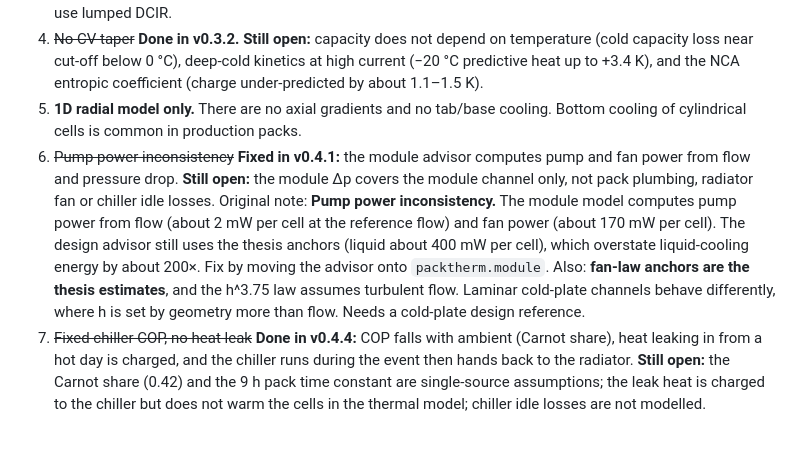
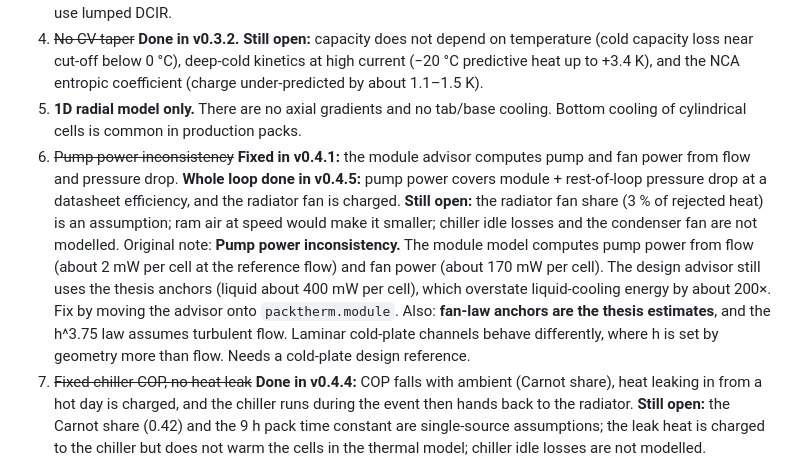
Before and after one commit to omlettehead22/EV_BTMS, a Markdown page: docs/BACKLOG.md, the part around the change. Drawn GitHub-style; blank space fills up the shorter version.

```diff
--- a/docs/BACKLOG.md
+++ b/docs/BACKLOG.md
@@ -27,7 +27,7 @@ A review of the model and advisor as of v0.3.1, ranked by how much each item cou
 3. ~~Lumped DC resistance~~ **Done in v0.3.2** for the NCR18650PF: an equivalent circuit with Butler–Volmer kinetics and a slow RC branch, validated on 49 tests (docs/VALIDATION.md). **Still open:** the M50 and MJ1 have no measured data in reach (the Warwick M50 data is not reachable from the build environment), so they still use lumped DCIR.
 4. ~~No CV taper~~ **Done in v0.3.2.** **Still open:** capacity does not depend on temperature (cold capacity loss near cut-off below 0 °C), deep-cold kinetics at high current (−20 °C predictive heat up to +3.4 K), and the NCA entropic coefficient (charge under-predicted by about 1.1–1.5 K).
 5. **1D radial model only.** There are no axial gradients and no tab/base cooling. Bottom cooling of cylindrical cells is common in production packs.
-6. ~~Pump power inconsistency~~ **Fixed in v0.4.1:** the module advisor computes pump and fan power from flow and pressure drop. **Still open:** the module Δp covers the module channel only, not pack plumbing, radiator fan or chiller idle losses. Original note: **Pump power inconsistency.** The module model computes pump power from flow (about 2 mW per cell at the reference flow) and fan power (about 170 mW per cell). The design advisor still uses the thesis anchors (liquid about 400 mW per cell), which overstate liquid-cooling energy by about 200×. Fix by moving the advisor onto `packtherm.module`. Also: **fan-law anchors are the thesis estimates**, and the h^3.75 law assumes turbulent flow. Laminar cold-plate channels behave differently, where h is set by geometry more than flow. Needs a cold-plate design reference.
+6. ~~Pump power inconsistency~~ **Fixed in v0.4.1:** the module advisor computes pump and fan power from flow and pressure drop. **Whole loop done in v0.4.5:** pump power covers module + rest-of-loop pressure drop at a datasheet efficiency, and the radiator fan is charged. **Still open:** the radiator fan share (3 % of rejected heat) is an assumption; ram air at speed would make it smaller; chiller idle losses and the condenser fan are not modelled. Original note: **Pump power inconsistency.** The module model computes pump power from flow (about 2 mW per cell at the reference flow) and fan power (about 170 mW per cell). The design advisor still uses the thesis anchors (liquid about 400 mW per cell), which overstate liquid-cooling energy by about 200×. Fix by moving the advisor onto `packtherm.module`. Also: **fan-law anchors are the thesis estimates**, and the h^3.75 law assumes turbulent flow. Laminar cold-plate channels behave differently, where h is set by geometry more than flow. Needs a cold-plate design reference.
 7. ~~Fixed chiller COP, no heat leak~~ **Done in v0.4.4:** COP falls with ambient (Carnot share), heat leaking in from a hot day is charged, and the chiller runs during the event then hands back to the radiator. **Still open:** the Carnot share (0.42) and the 9 h pack time constant are single-source assumptions; the leak heat is charged to the chiller but does not warm the cells in the thermal model; chiller idle losses are not modelled.
 
 ## Module model assumptions to firm up
```
Also changed, not shown: CHANGELOG.md (+5 -0 lines), README.md (+10 -8 lines), docs/examples/module_m50_discharge_1.5c_25c_tradeoff.png, docs/examples/module_m50_roadtrip_130kmh_35c_tradeoff.png, 9 other files.
